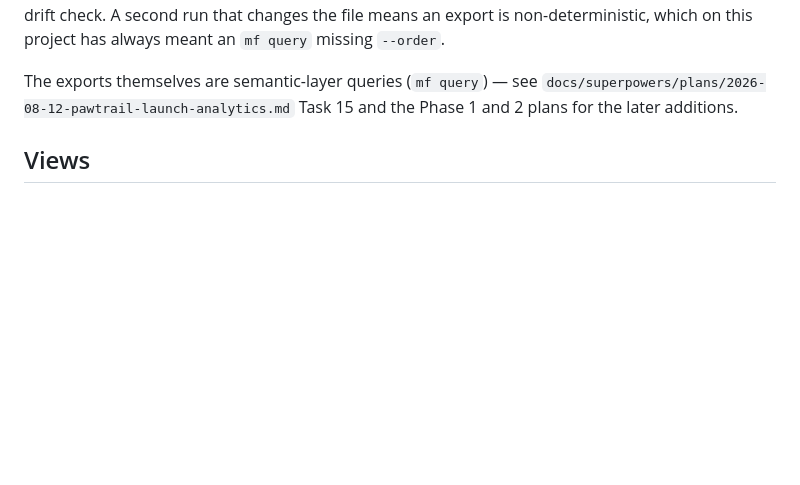
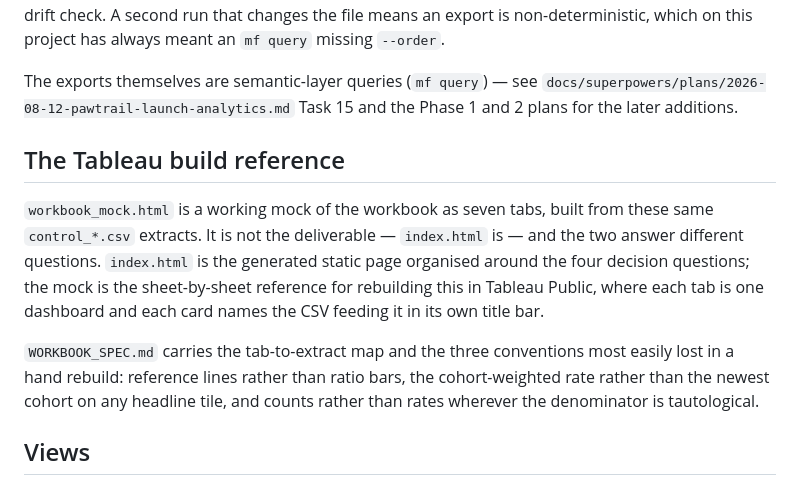
Before and after one commit to iagoadvaz/pawtrail-launch-analytics, a Markdown page: dashboard/README.md, the part around the change. Drawn GitHub-style; blank space fills up the shorter version.

```diff
--- a/dashboard/README.md
+++ b/dashboard/README.md
@@ -20,6 +20,20 @@ missing `--order`.
 The exports themselves are semantic-layer queries (`mf query`) — see
 `docs/superpowers/plans/2026-08-12-pawtrail-launch-analytics.md` Task 15 and the
 Phase 1 and 2 plans for the later additions.
+
+## The Tableau build reference
+
+`workbook_mock.html` is a working mock of the workbook as seven tabs, built from
+these same `control_*.csv` extracts. It is not the deliverable — `index.html` is
+— and the two answer different questions. `index.html` is the generated static
+page organised around the four decision questions; the mock is the sheet-by-sheet
+reference for rebuilding this in Tableau Public, where each tab is one dashboard
+and each card names the CSV feeding it in its own title bar.
+
+`WORKBOOK_SPEC.md` carries the tab-to-extract map and the three conventions most
+easily lost in a hand rebuild: reference lines rather than ratio bars, the
+cohort-weighted rate rather than the newest cohort on any headline tile, and
+counts rather than rates wherever the denominator is tautological.
 
 ## Views
 
```
Also changed, not shown: README.md (+12 -3 lines).
